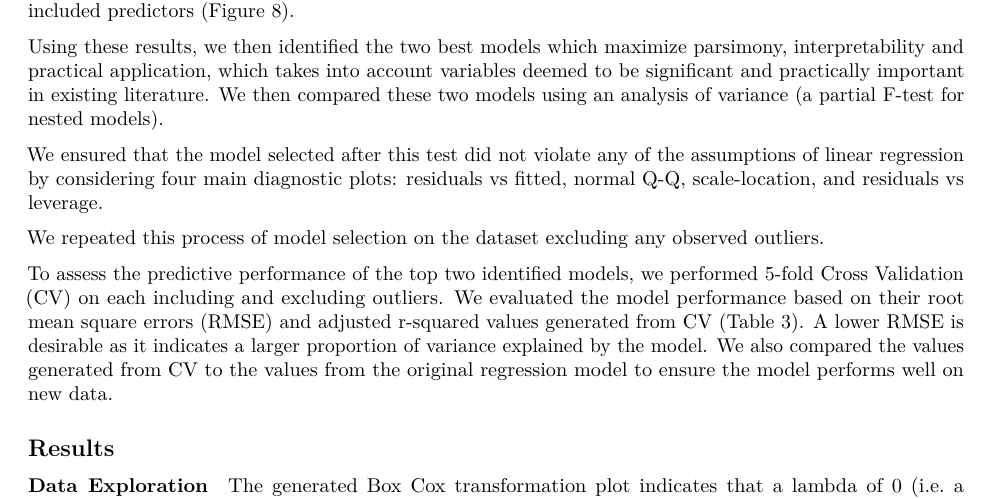
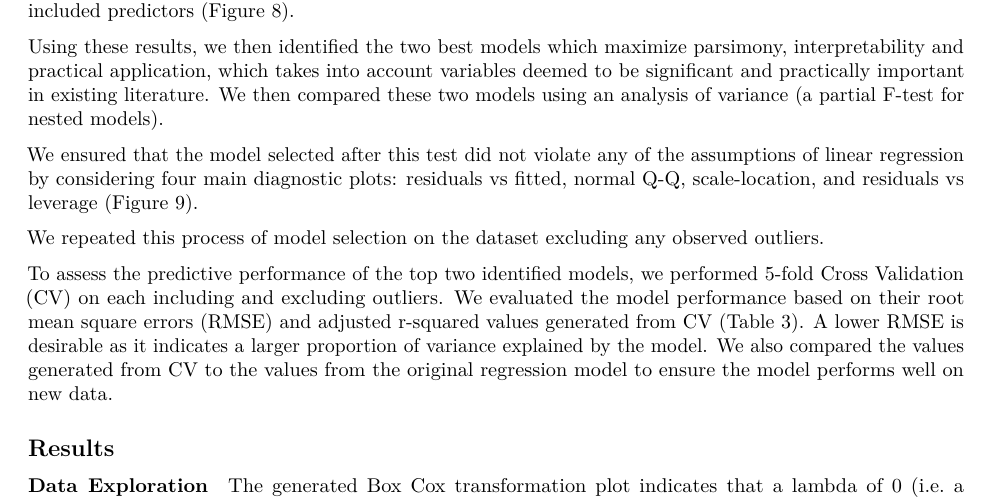
Before and after one commit to NICE8x/biostat_methods_project, an R Markdown document (project_report.Rmd): part of page 3 of 13, cut so that both start at the same text. Rendered offline with R 4.5, knitr and Pandoc, then LaTeX, with nearby package versions; column names are cleaned by a stand-in for the janitor package.

Commit message:
edited figure numbers

```diff
--- a/project_report.Rmd
+++ b/project_report.Rmd
@@ -81,7 +81,7 @@ The next approach used adjusted r-squared which favors models with a smaller sum
 
 Using these results, we then identified the two best models which maximize parsimony, interpretability and practical application, which takes into account variables deemed to be significant and practically important in existing literature.  We then compared these two models using an analysis of variance (a partial F-test for nested models).
 
-We ensured that the model selected after this test did not violate any of the assumptions of linear regression by considering four main diagnostic plots: residuals vs fitted, normal Q-Q, scale-location, and residuals vs leverage.
+We ensured that the model selected after this test did not violate any of the assumptions of linear regression by considering four main diagnostic plots: residuals vs fitted, normal Q-Q, scale-location, and residuals vs leverage (Figure 9).
 
 We repeated this process of model selection on the dataset excluding any observed outliers.
 
```
